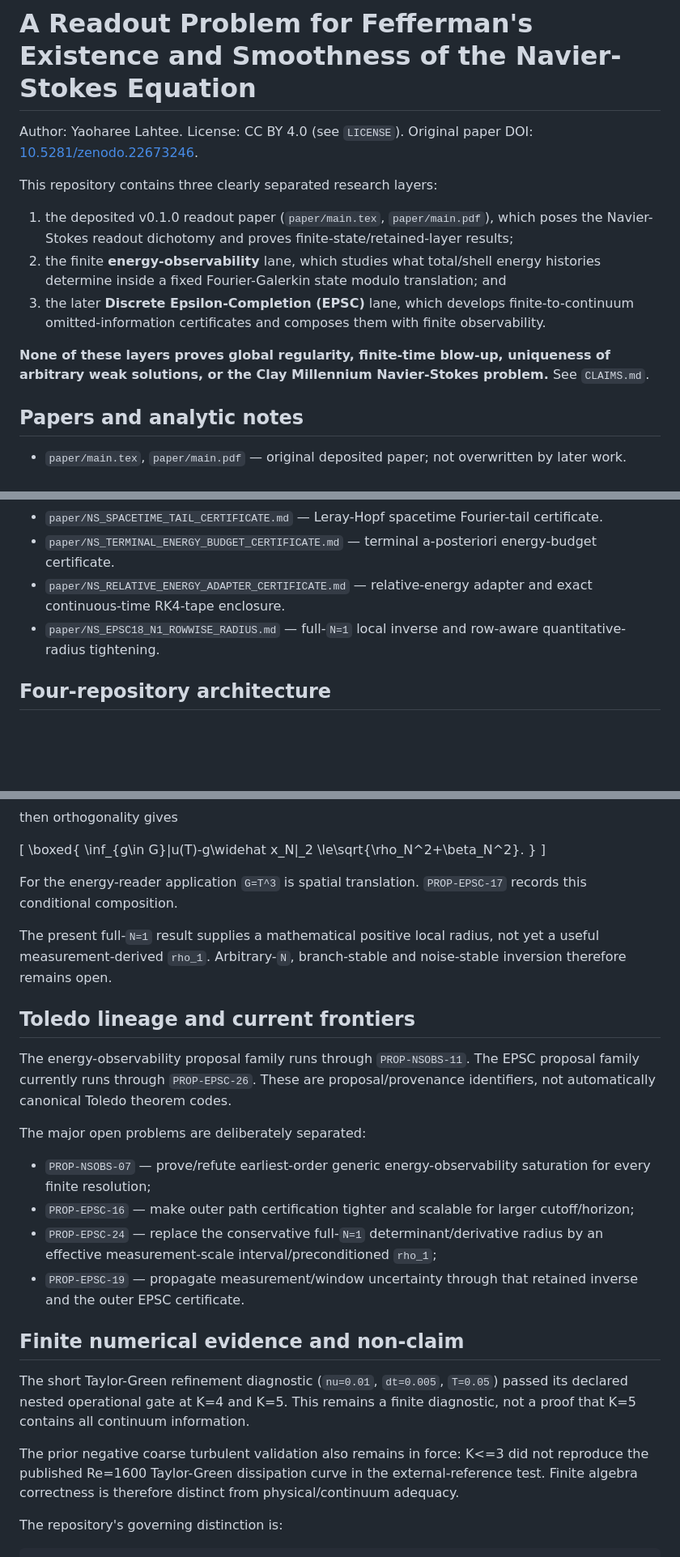
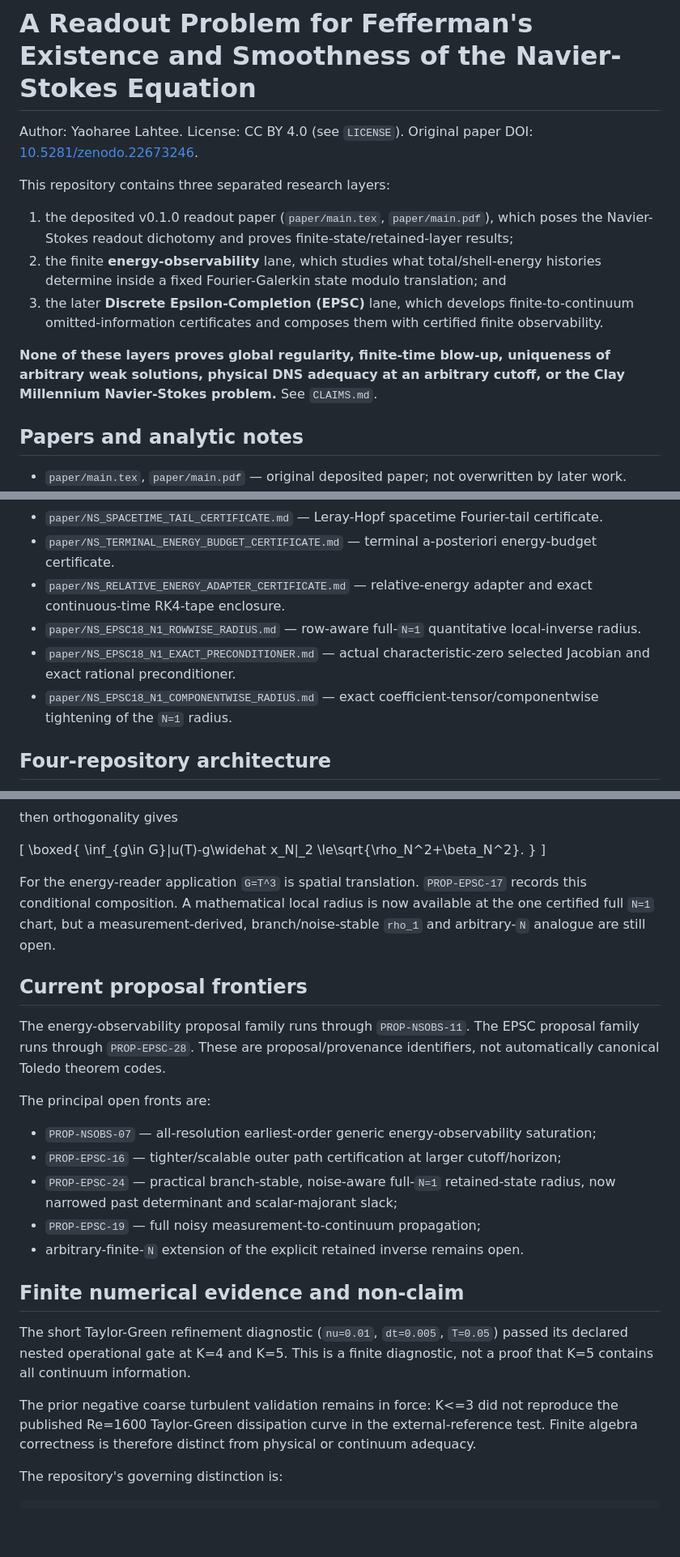
Before and after one commit to morrocwi/readout-problem-navier-stokes, a Markdown page: README.md, 3 parts joined by grey strips. Shown at 81% size. Drawn GitHub-style; blank space fills up the shorter version.

```diff
--- a/README.md
+++ b/README.md
@@ -2,13 +2,13 @@
 
 Author: Yaoharee Lahtee. License: CC BY 4.0 (see `LICENSE`). Original paper DOI: [10.5281/zenodo.22673246](https://doi.org/10.5281/zenodo.22673246).
 
-This repository contains three clearly separated research layers:
+This repository contains three separated research layers:
 
 1. the deposited v0.1.0 readout paper (`paper/main.tex`, `paper/main.pdf`), which poses the Navier-Stokes readout dichotomy and proves finite-state/retained-layer results;
-2. the finite **energy-observability** lane, which studies what total/shell energy histories determine inside a fixed Fourier-Galerkin state modulo translation; and
-3. the later **Discrete Epsilon-Completion (EPSC)** lane, which develops finite-to-continuum omitted-information certificates and composes them with finite observability.
+2. the finite **energy-observability** lane, which studies what total/shell-energy histories determine inside a fixed Fourier-Galerkin state modulo translation; and
+3. the later **Discrete Epsilon-Completion (EPSC)** lane, which develops finite-to-continuum omitted-information certificates and composes them with certified finite observability.
 
-**None of these layers proves global regularity, finite-time blow-up, uniqueness of arbitrary weak solutions, or the Clay Millennium Navier-Stokes problem.** See `CLAIMS.md`.
+**None of these layers proves global regularity, finite-time blow-up, uniqueness of arbitrary weak solutions, physical DNS adequacy at an arbitrary cutoff, or the Clay Millennium Navier-Stokes problem.** See `CLAIMS.md`.
 
 ## Papers and analytic notes
 
@@ -19,7 +19,9 @@ This repository contains three clearly separated research layers:
 - `paper/NS_SPACETIME_TAIL_CERTIFICATE.md` — Leray-Hopf spacetime Fourier-tail certificate.
 - `paper/NS_TERMINAL_ENERGY_BUDGET_CERTIFICATE.md` — terminal a-posteriori energy-budget certificate.
 - `paper/NS_RELATIVE_ENERGY_ADAPTER_CERTIFICATE.md` — relative-energy adapter and exact continuous-time RK4-tape enclosure.
-- `paper/NS_EPSC18_N1_ROWWISE_RADIUS.md` — full-`N=1` local inverse and row-aware quantitative-radius tightening.
+- `paper/NS_EPSC18_N1_ROWWISE_RADIUS.md` — row-aware full-`N=1` quantitative local-inverse radius.
+- `paper/NS_EPSC18_N1_EXACT_PRECONDITIONER.md` — actual characteristic-zero selected Jacobian and exact rational preconditioner.
+- `paper/NS_EPSC18_N1_COMPONENTWISE_RADIUS.md` — exact coefficient-tensor/componentwise tightening of the `N=1` radius.
 
 ## Four-repository architecture
 
@@ -195,26 +196,25 @@ then orthogonality gives
 }
 \]
 
-For the energy-reader application `G=T^3` is spatial translation. `PROP-EPSC-17` records this conditional composition.
+For the energy-reader application `G=T^3` is spatial translation. `PROP-EPSC-17` records this conditional composition. A mathematical local radius is now available at the one certified full `N=1` chart, but a measurement-derived, branch/noise-stable `rho_1` and arbitrary-`N` analogue are still open.
 
-The present full-`N=1` result supplies a mathematical positive local radius, not yet a useful measurement-derived `rho_1`. Arbitrary-`N`, branch-stable and noise-stable inversion therefore remains open.
+## Current proposal frontiers
 
-## Toledo lineage and current frontiers
+The energy-observability proposal family runs through `PROP-NSOBS-11`. The EPSC proposal family runs through `PROP-EPSC-28`. These are proposal/provenance identifiers, not automatically canonical Toledo theorem codes.
 
-The energy-observability proposal family runs through `PROP-NSOBS-11`. The EPSC proposal family currently runs through `PROP-EPSC-26`. These are proposal/provenance identifiers, not automatically canonical Toledo theorem codes.
+The principal open fronts are:
 
-The major open problems are deliberately separated:
-
-- `PROP-NSOBS-07` — prove/refute earliest-order generic energy-observability saturation for every finite resolution;
-- `PROP-EPSC-16` — make outer path certification tighter and scalable for larger cutoff/horizon;
-- `PROP-EPSC-24` — replace the conservative full-`N=1` determinant/derivative radius by an effective measurement-scale interval/preconditioned `rho_1`;
-- `PROP-EPSC-19` — propagate measurement/window uncertainty through that retained inverse and the outer EPSC certificate.
+- `PROP-NSOBS-07` — all-resolution earliest-order generic energy-observability saturation;
+- `PROP-EPSC-16` — tighter/scalable outer path certification at larger cutoff/horizon;
+- `PROP-EPSC-24` — practical branch-stable, noise-aware full-`N=1` retained-state radius, now narrowed past determinant and scalar-majorant slack;
+- `PROP-EPSC-19` — full noisy measurement-to-continuum propagation;
+- arbitrary-finite-`N` extension of the explicit retained inverse remains open.
 
 ## Finite numerical evidence and non-claim
 
-The short Taylor-Green refinement diagnostic (`nu=0.01`, `dt=0.005`, `T=0.05`) passed its declared nested operational gate at K=4 and K=5. This remains a finite diagnostic, not a proof that K=5 contains all continuum information.
+The short Taylor-Green refinement diagnostic (`nu=0.01`, `dt=0.005`, `T=0.05`) passed its declared nested operational gate at K=4 and K=5. This is a finite diagnostic, not a proof that K=5 contains all continuum information.
 
-The prior negative coarse turbulent validation also remains in force: K<=3 did not reproduce the published Re=1600 Taylor-Green dissipation curve in the external-reference test. Finite algebra correctness is therefore distinct from physical/continuum adequacy.
+The prior negative coarse turbulent validation remains in force: K<=3 did not reproduce the published Re=1600 Taylor-Green dissipation curve in the external-reference test. Finite algebra correctness is therefore distinct from physical or continuum adequacy.
 
 The repository's governing distinction is:
 
```
Also changed, not shown: other parts of README.md (+39 -40 lines).
